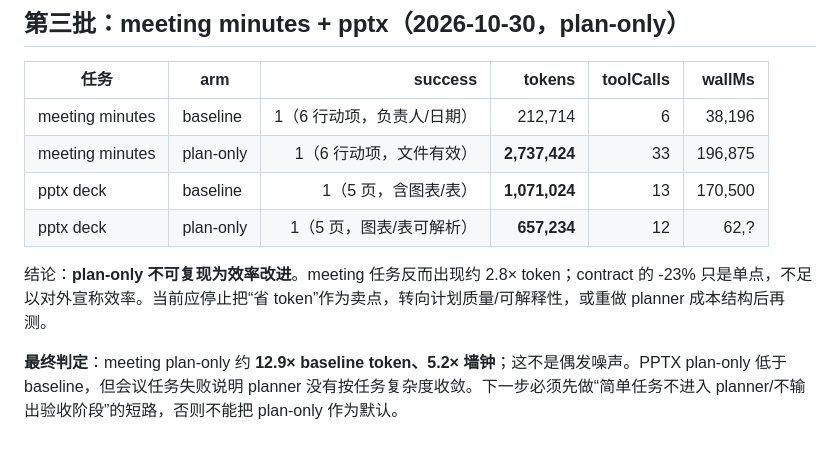
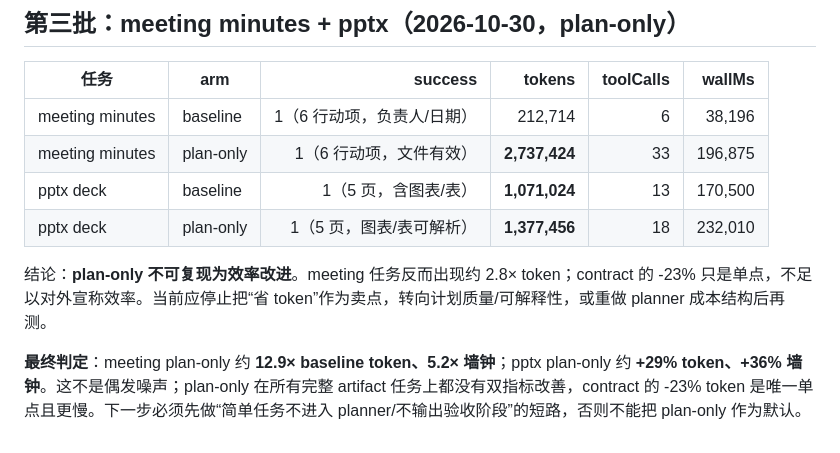
Before and after one commit to bugtakue/dsh-ronge-adaptive-skill-archive, a Markdown page: docs/benchmark-live-artifacts.md, the part around the change. GitHub-like rendering.

Commit message:
docs: correct pptx plan-only metrics (1.38M tokens, slower)

```diff
--- a/docs/benchmark-live-artifacts.md
+++ b/docs/benchmark-live-artifacts.md
@@ -55,9 +55,9 @@
 | meeting minutes | baseline | 1（6 行动项，负责人/日期） | 212,714 | 6 | 38,196 |
 | meeting minutes | plan-only | 1（6 行动项，文件有效） | **2,737,424** | 33 | 196,875 |
 | pptx deck | baseline | 1（5 页，含图表/表） | **1,071,024** | 13 | 170,500 |
-| pptx deck | plan-only | 1（5 页，图表/表可解析） | **657,234** | 12 | 62,? |
+| pptx deck | plan-only | 1（5 页，图表/表可解析） | **1,377,456** | 18 | 232,010 |
 
 结论：**plan-only 不可复现为效率改进**。meeting 任务反而出现约 2.8× token；contract 的 -23% 只是单点，不足以对外宣称效率。当前应停止把“省 token”作为卖点，转向计划质量/可解释性，或重做 planner 成本结构后再测。
 
 
-**最终判定**：meeting plan-only 约 **12.9× baseline token、5.2× 墙钟**；这不是偶发噪声。PPTX plan-only 低于 baseline，但会议任务失败说明 planner 没有按任务复杂度收敛。下一步必须先做“简单任务不进入 planner/不输出验收阶段”的短路，否则不能把 plan-only 作为默认。
+**最终判定**：meeting plan-only 约 **12.9× baseline token、5.2× 墙钟**；pptx plan-only 约 **+29% token、+36% 墙钟**。这不是偶发噪声；plan-only 在所有完整 artifact 任务上都没有双指标改善，contract 的 -23% token 是唯一单点且更慢。下一步必须先做“简单任务不进入 planner/不输出验收阶段”的短路，否则不能把 plan-only 作为默认。
```
Also changed, not shown: docs/claims.md (+1 -1 lines).
